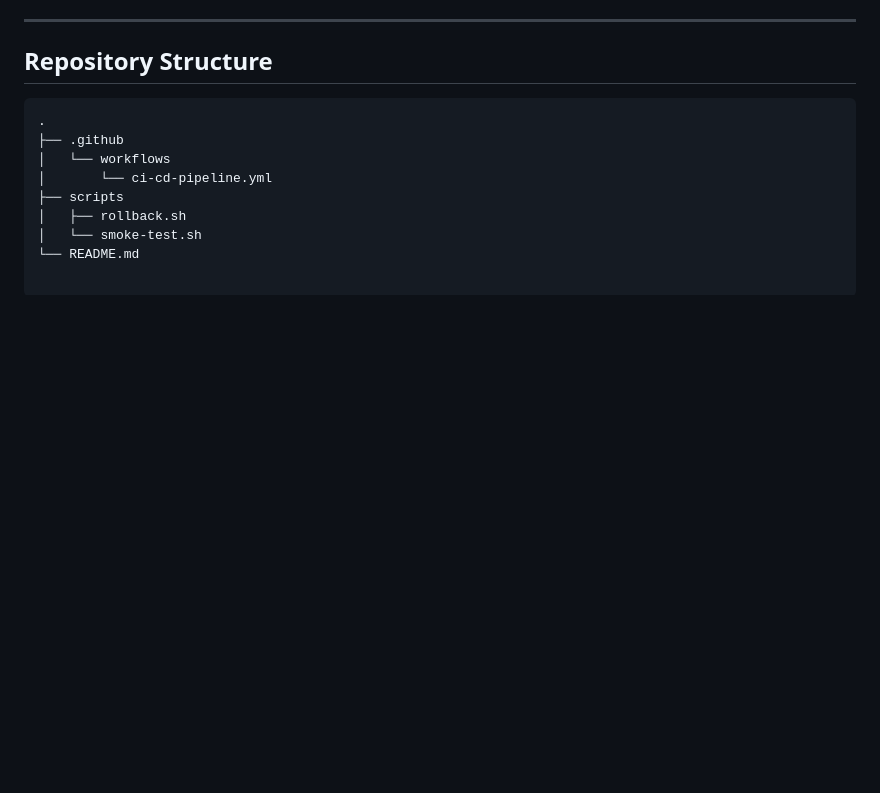
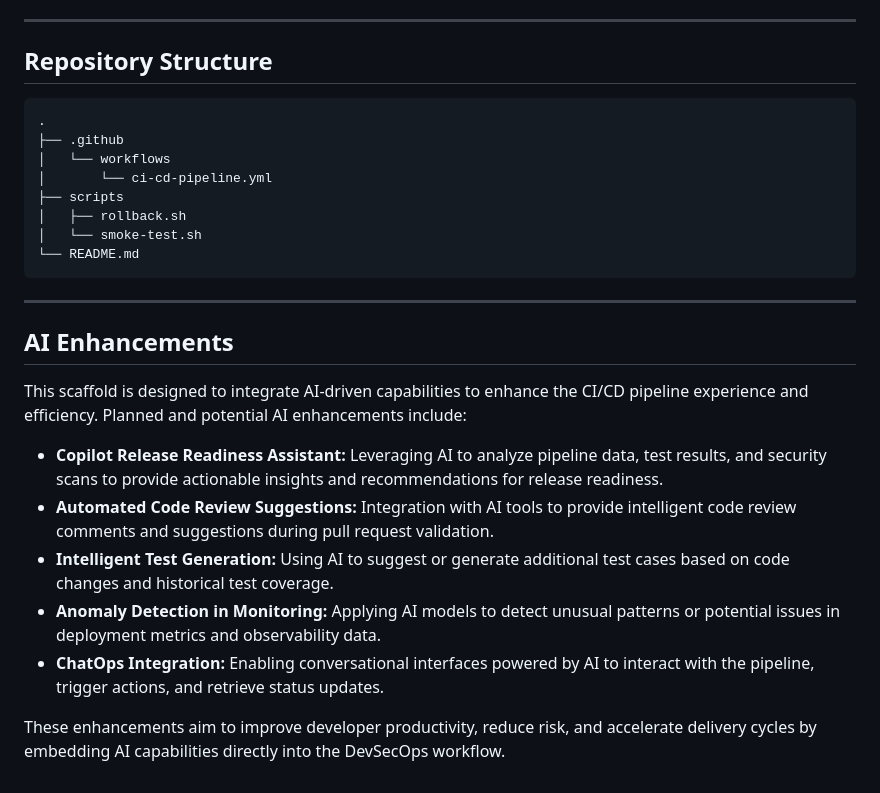
Before and after one commit to masonkeagy/va-demo-pipeline, a Markdown page: README.md, the part around the change. GitHub-like rendering; blank space fills up the shorter version.

Commit message:
Add AI Enhancements section to README

````diff
--- a/README.md
+++ b/README.md
@@ -150,3 +150,18 @@ server-side, and never write directly to `main`.
 │   ├── rollback.sh
 │   └── smoke-test.sh
 └── README.md
+```
+
+---
+
+## AI Enhancements
+
+This scaffold is designed to integrate AI-driven capabilities to enhance the CI/CD pipeline experience and efficiency. Planned and potential AI enhancements include:
+
+- **Copilot Release Readiness Assistant:** Leveraging AI to analyze pipeline data, test results, and security scans to provide actionable insights and recommendations for release readiness.
+- **Automated Code Review Suggestions:** Integration with AI tools to provide intelligent code review comments and suggestions during pull request validation.
+- **Intelligent Test Generation:** Using AI to suggest or generate additional test cases based on code changes and historical test coverage.
+- **Anomaly Detection in Monitoring:** Applying AI models to detect unusual patterns or potential issues in deployment metrics and observability data.
+- **ChatOps Integration:** Enabling conversational interfaces powered by AI to interact with the pipeline, trigger actions, and retrieve status updates.
+
+These enhancements aim to improve developer productivity, reduce risk, and accelerate delivery cycles by embedding AI capabilities directly into the DevSecOps workflow.
````
